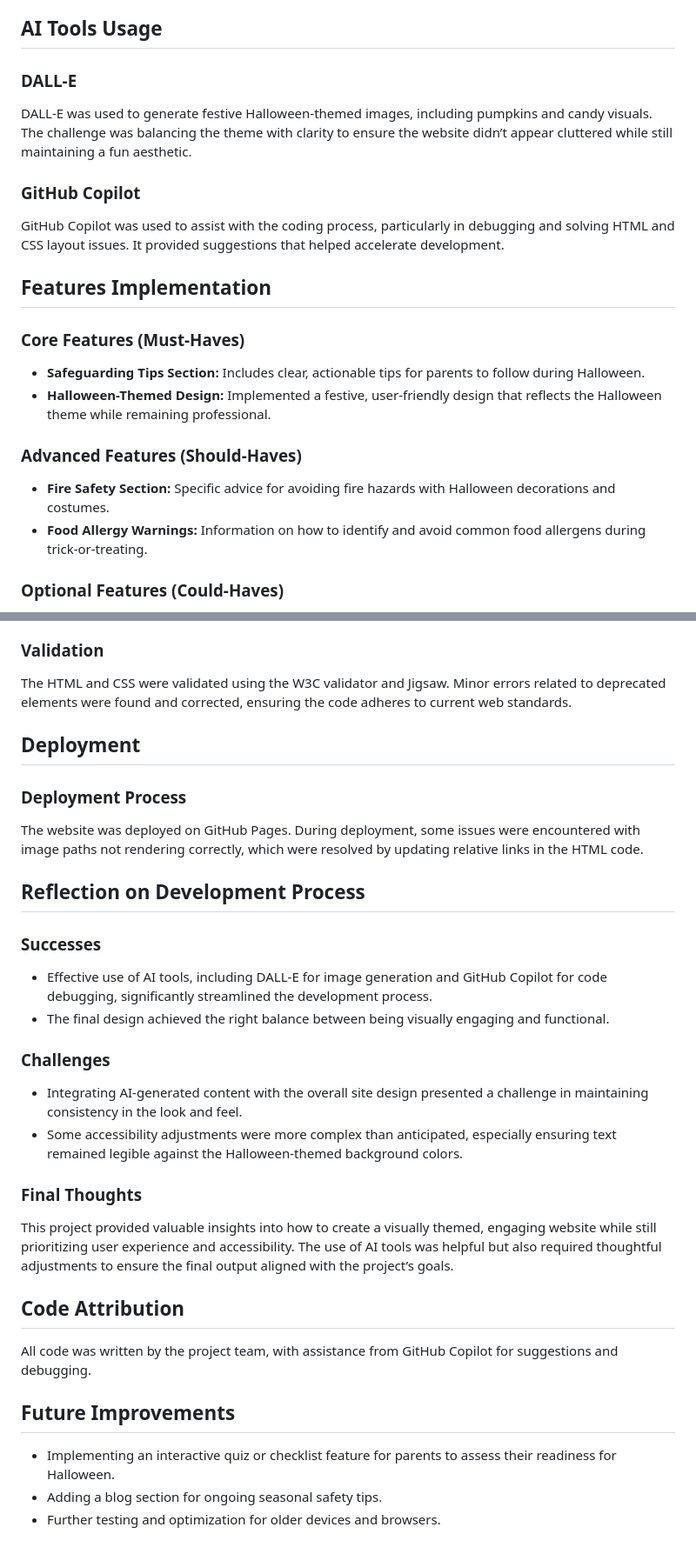
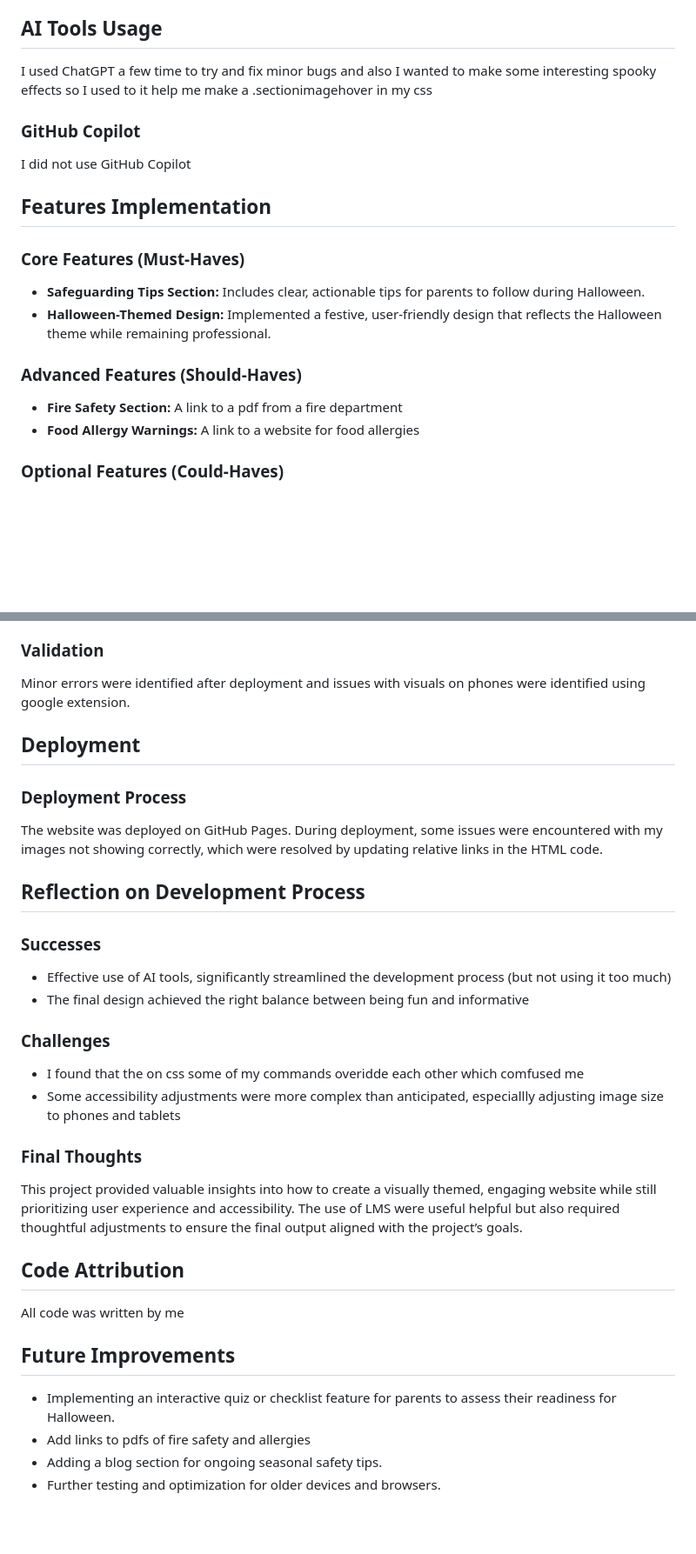
Before and after one commit to sahebachabra/harmless-halloween, a Markdown page: README.md, 2 parts joined by grey strips. Shown at 87% size. Rendered like a GitHub page; blank space fills up the shorter version.

```diff
--- a/README.md
+++ b/README.md
@@ -48,12 +48,11 @@ Include wireframes for key sections of your website. The layout will be simple y
 - Resizable text to maintain legibility on mobile devices and smaller screens.
 
 ## AI Tools Usage
+I used ChatGPT a few time to try and fix minor bugs and also I wanted to make some interesting spooky effects so I used to it help me make a .sectionimagehover in my css
 
-### DALL-E
-DALL-E was used to generate festive Halloween-themed images, including pumpkins and candy visuals. The challenge was balancing the theme with clarity to ensure the website didn’t appear cluttered while still maintaining a fun aesthetic.
 
 ### GitHub Copilot
-GitHub Copilot was used to assist with the coding process, particularly in debugging and solving HTML and CSS layout issues. It provided suggestions that helped accelerate development.
+I did not use GitHub Copilot
 
 ## Features Implementation
 
@@ -62,8 +61,8 @@ GitHub Copilot was used to assist with the coding process, particularly in debug
 - **Halloween-Themed Design:** Implemented a festive, user-friendly design that reflects the Halloween theme while remaining professional.
 
 ### Advanced Features (Should-Haves)
-- **Fire Safety Section:** Specific advice for avoiding fire hazards with Halloween decorations and costumes.
-- **Food Allergy Warnings:** Information on how to identify and avoid common food allergens during trick-or-treating.
+- **Fire Safety Section:** A link to a pdf from a fire department
+- **Food Allergy Warnings:** A link to a website for food allergies
 
 ### Optional Features (Could-Haves)
 - **Interactive Quiz:** A simple quiz to help parents ensure they've taken necessary safety precautions.
@@ -75,30 +74,31 @@ GitHub Copilot was used to assist with the coding process, particularly in debug
 The website was tested across different devices and screen sizes using Chrome DevTools. It performed well on desktops, tablets, and mobile phones. Adjustments were made to improve layout responsiveness and prevent text from touching the screen edges on mobile devices.
 
 ### Validation
-The HTML and CSS were validated using the W3C validator and Jigsaw. Minor errors related to deprecated elements were found and corrected, ensuring the code adheres to current web standards.
+Minor errors were identified after deployment and issues with visuals on phones were identified using google extension.
 
 ## Deployment
 
 ### Deployment Process
-The website was deployed on GitHub Pages. During deployment, some issues were encountered with image paths not rendering correctly, which were resolved by updating relative links in the HTML code.
+The website was deployed on GitHub Pages. During deployment, some issues were encountered with my images not showing correctly, which were resolved by updating relative links in the HTML code.
 
 ## Reflection on Development Process
 
 ### Successes
-- Effective use of AI tools, including DALL-E for image generation and GitHub Copilot for code debugging, significantly streamlined the development process.
-- The final design achieved the right balance between being visually engaging and functional.
+- Effective use of AI tools, significantly streamlined the development process (but not using it too much)
+- The final design achieved the right balance between being fun and informative
 
 ### Challenges
-- Integrating AI-generated content with the overall site design presented a challenge in maintaining consistency in the look and feel.
-- Some accessibility adjustments were more complex than anticipated, especially ensuring text remained legible against the Halloween-themed background colors.
+- I found that the on css some of my commands overidde each other which comfused me
+- Some accessibility adjustments were more complex than anticipated, especiallly adjusting image size to phones and tablets
 
 ### Final Thoughts
-This project provided valuable insights into how to create a visually themed, engaging website while still prioritizing user experience and accessibility. The use of AI tools was helpful but also required thoughtful adjustments to ensure the final output aligned with the project’s goals.
+This project provided valuable insights into how to create a visually themed, engaging website while still prioritizing user experience and accessibility. The use of LMS were useful helpful but also required thoughtful adjustments to ensure the final output aligned with the project’s goals.
 
 ## Code Attribution
-All code was written by the project team, with assistance from GitHub Copilot for suggestions and debugging.
+All code was written by me
 
 ## Future Improvements
 - Implementing an interactive quiz or checklist feature for parents to assess their readiness for Halloween.
+- Add links to pdfs of fire safety and allergies
 - Adding a blog section for ongoing seasonal safety tips.
 - Further testing and optimization for older devices and browsers.
```
Also changed, not shown: other parts of README.md (+1 -1 lines).
